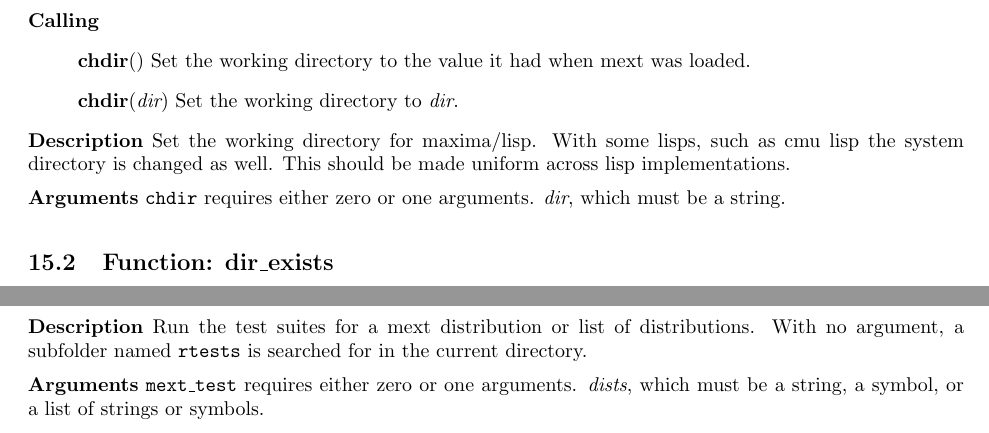
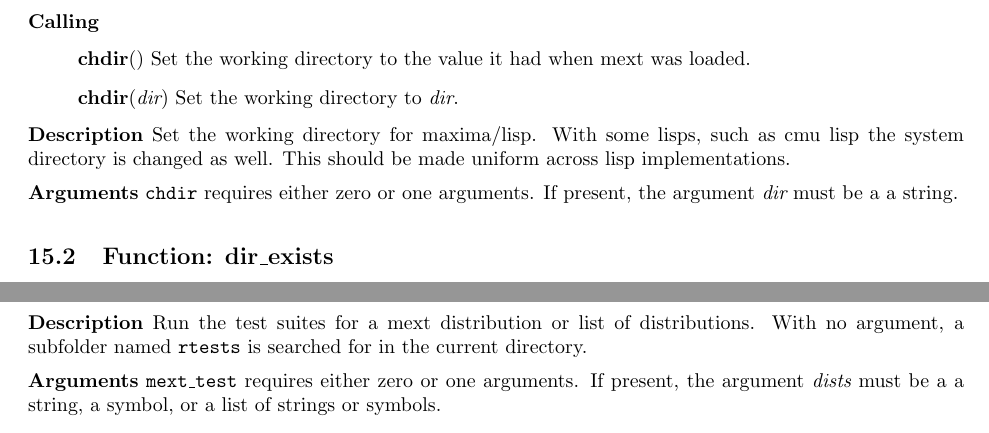
Before and after one commit to jlapeyre/mext, a LaTeX document (thirdparty.tex): two parts of pages 39 and 40 of 44, joined at a grey line, cut so that both start at the same text. The pictures show the PDF file thirdparty.pdf that the author committed with the source.

Commit message:
allow formatted pretext in examples. Fix argument docs for zero or one arguments.

```diff
--- a/thirdparty.tex
+++ b/thirdparty.tex
@@ -1075,8 +1074,7 @@ Print all sections of maxdoc documentation currently loaded in latex format to t
 \vspace{5 pt}
 
 \noindent{\bf Arguments}
-   {\tt print\_sections\_latex} requires either zero or one arguments.
- {\it filename}, which must be a string.
+   {\tt print\_sections\_latex} requires either zero or one arguments. If present, the argument {\it filename} must be a a string.
 
 
 \vspace{5 pt}
@@ -3788,8 +3786,7 @@ Set the working directory for maxima/lisp. With some lisps, such as cmu lisp the
 \vspace{5 pt}
 
 \noindent{\bf Arguments}
-   {\tt chdir} requires either zero or one arguments.
- {\it dir}, which must be a string.
+   {\tt chdir} requires either zero or one arguments. If present, the argument {\it dir} must be a a string.
 
 
 \vspace{5 pt}
@@ -3992,8 +3989,7 @@ Run the test suites for a mext distribution or list of distributions. With no ar
 \vspace{5 pt}
 
 \noindent{\bf Arguments}
-   {\tt mext\_test} requires either zero or one arguments.
- {\it dists}, which must be  a string, a symbol, or a list of strings or symbols.
+   {\tt mext\_test} requires either zero or one arguments. If present, the argument {\it dists} must be a  a string, a symbol, or a list of strings or symbols.
 
 
 \vspace{5 pt}
@@ -4015,8 +4011,7 @@ Pop a value from the current directory stack and chdir to this value. If {\it n}
 \vspace{5 pt}
 
 \noindent{\bf Arguments}
-   {\tt popdir} requires either zero or one arguments.
- {\it n}, which must be a non-negative integer.
+   {\tt popdir} requires either zero or one arguments. If present, the argument {\it n} must be a a non-negative integer.
 
 
 \vspace{5 pt}
```
Also changed, not shown: thirdparty.pdf, thirdparty.tex (5 more changed lines), 4 other files.
